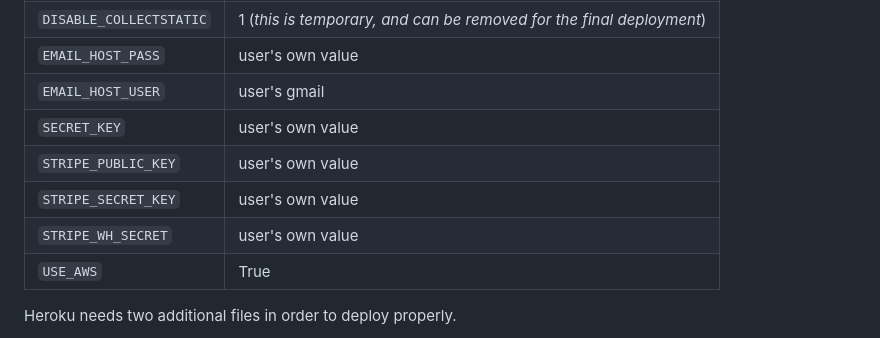
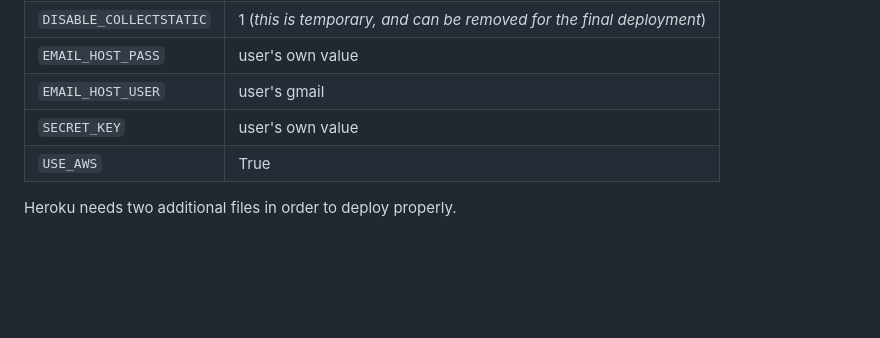
Before and after one commit to MariaPadilha32/SpeakPortuEasy, a Markdown page: README.md, the part around the change. Rendered like a GitHub page; blank space fills up the shorter version.

Commit message:
remoce incorrect information from README

```diff
--- a/README.md
+++ b/README.md
@@ -717,9 +717,6 @@ This project uses [Heroku](https://www.heroku.com) for deployment to the web. Th
 | `EMAIL_HOST_PASS` | user's own value |
 | `EMAIL_HOST_USER` | user's gmail |
 | `SECRET_KEY` | user's own value |
-| `STRIPE_PUBLIC_KEY` | user's own value |
-| `STRIPE_SECRET_KEY` | user's own value |
-| `STRIPE_WH_SECRET` | user's own value |
 | `USE_AWS` | True |
 
 Heroku needs two additional files in order to deploy properly.
```
